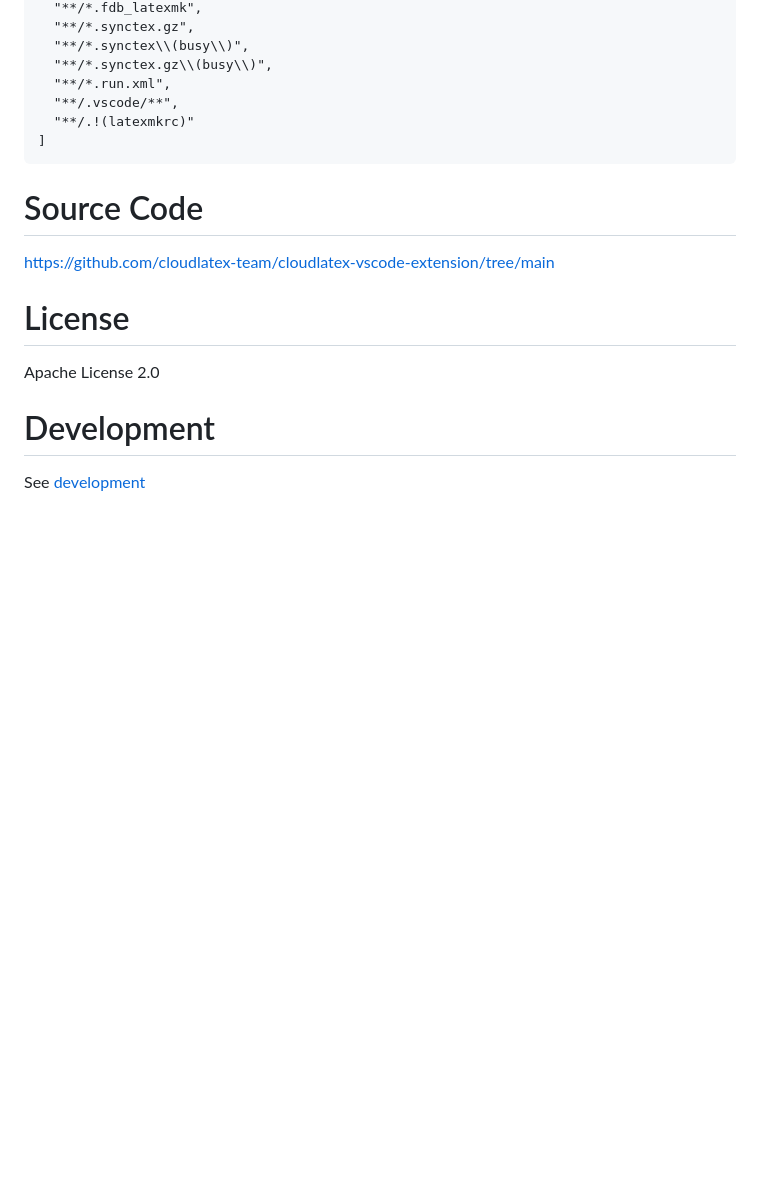
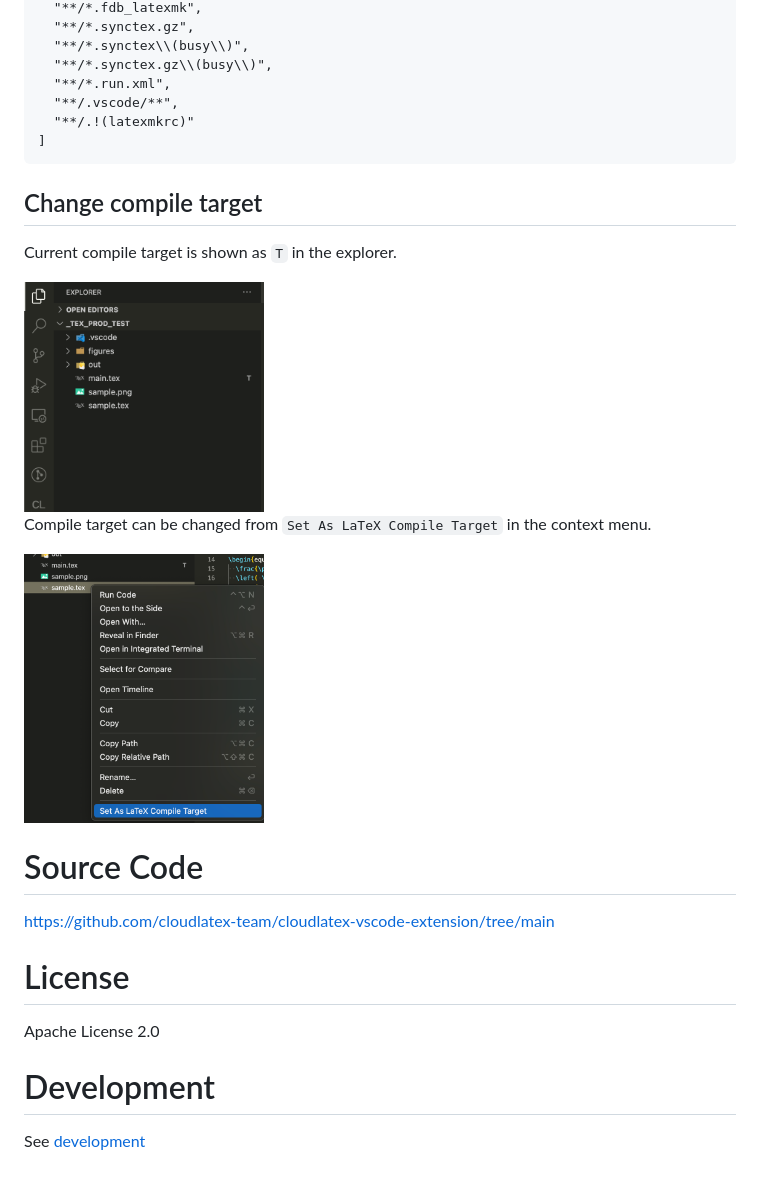
Before and after one commit to cloudlatex-team/cloudlatex-vscode-extension, a Markdown page: README.md, the part around the change. Rendered like a GitHub page; pictures changed too: docs/compile_target.png (added), docs/set_as_target.png (added); folded sections open; blank space fills up the shorter version.

```diff
--- a/README.md
+++ b/README.md
@@ -135,6 +135,16 @@ For performance reasons, `.git` and `node_modules` are also ignored from the fil
 
 </details>
 
+## Change compile target
+
+Current compile target is shown as `T` in the explorer.
+
+<img src="https://github.com/cloudlatex-team/cloudlatex-vscode-extension/raw/main/docs/compile_target.png" alt="panel UI" width="240px">
+
+Compile target can be changed from `Set As LaTeX Compile Target` in the context menu.
+
+<img src="https://github.com/cloudlatex-team/cloudlatex-vscode-extension/raw/main/docs/set_as_target.png" alt="panel UI" width="240px">
+
 # Source Code
 
 https://github.com/cloudlatex-team/cloudlatex-vscode-extension/tree/main
@@ -144,4 +154,5 @@ https://github.com/cloudlatex-team/cloudlatex-vscode-extension/tree/main
 Apache License 2.0
 
 # Development
+
 See [development](docs/development.md)
```
Also changed, not shown: docs/README_ja.md (+10 -0 lines), docs/set_as_target_jp.png (added).
